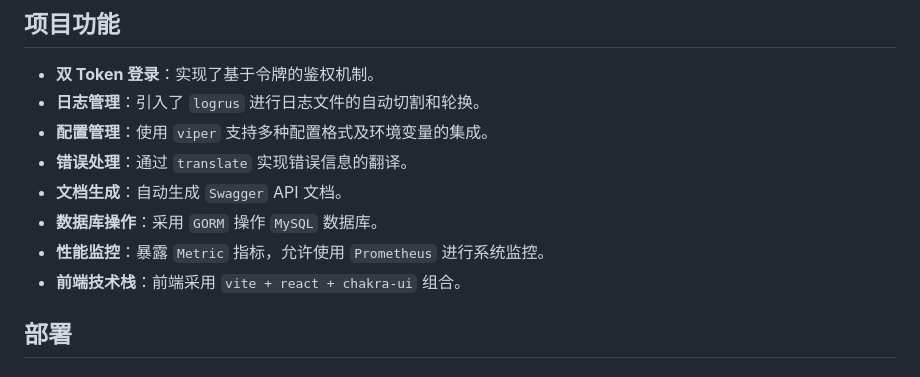
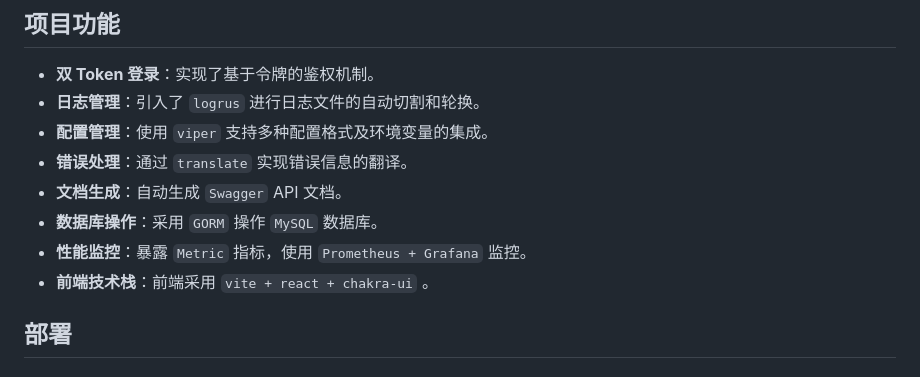
Before and after one commit to sumingcheng/gin-blog-template, a Markdown page: README.md, the part around the change. Drawn GitHub-style.

```diff
--- a/README.md
+++ b/README.md
@@ -18,8 +18,8 @@
 -  **错误处理**：通过 `translate` 实现错误信息的翻译。
 -  **文档生成**：自动生成 `Swagger` API 文档。
 -  **数据库操作**：采用 `GORM` 操作 `MySQL` 数据库。
--  **性能监控**：暴露 `Metric` 指标，允许使用 `Prometheus` 进行系统监控。
--  **前端技术栈**：前端采用 `vite + react + chakra-ui` 组合。
+-  **性能监控**：暴露 `Metric` 指标，使用 `Prometheus + Grafana` 监控。
+-  **前端技术栈**：前端采用 `vite + react + chakra-ui` 。
 
 ## 部署
 ### 手动部署
```
